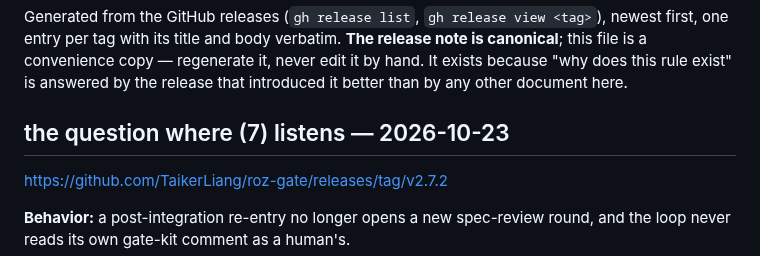
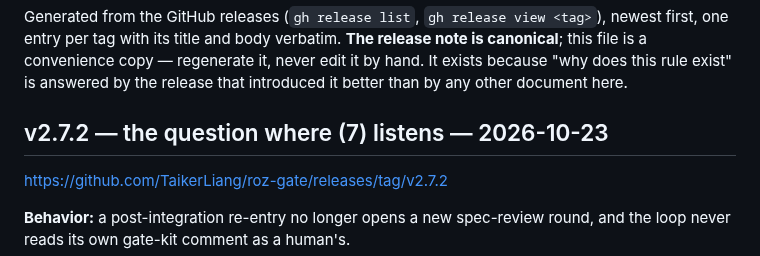
Before and after one commit to TaikerLiang/roz-gate, a Markdown page: CHANGELOG.md, the part around the change. Drawn GitHub-style.

Commit message:
changelog: v2.7.2 heading carries its tag
The release PR passed the bare title to --pending; the published
release is "v2.7.2 — the question where (7) listens".

Co-Authored-By: Claude Opus 5.5 <noreply@anthropic.com>

```diff
--- a/CHANGELOG.md
+++ b/CHANGELOG.md
@@ -2,7 +2,7 @@
 
 Generated from the GitHub releases (`gh release list`, `gh release view <tag>`), newest first, one entry per tag with its title and body verbatim. **The release note is canonical**; this file is a convenience copy — regenerate it, never edit it by hand. It exists because "why does this rule exist" is answered by the release that introduced it better than by any other document here.
 
-## the question where (7) listens — 2026-10-23
+## v2.7.2 — the question where (7) listens — 2026-10-23
 
 <https://github.com/TaikerLiang/roz-gate/releases/tag/v2.7.2>
 
```
